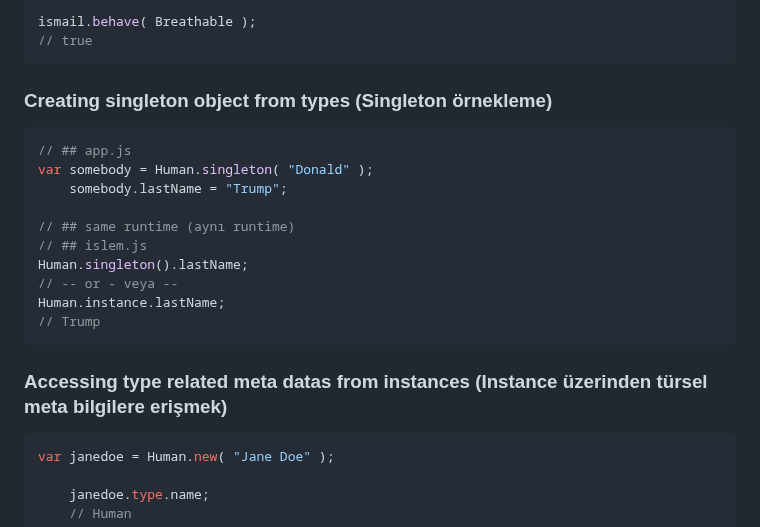
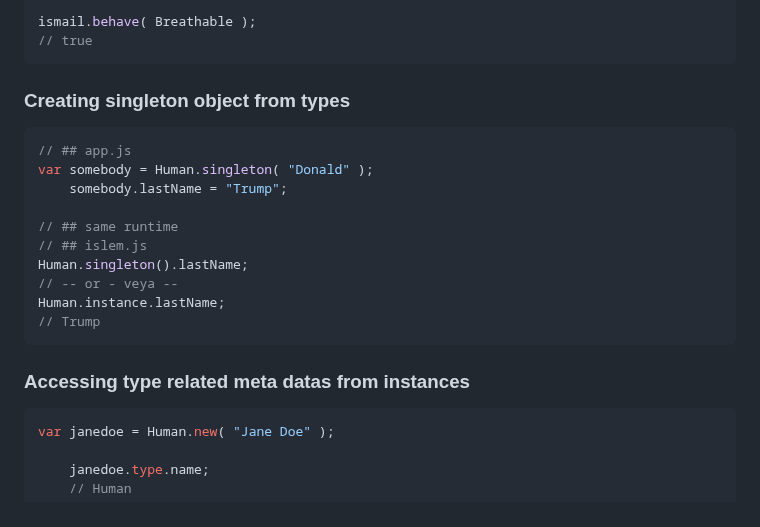
Before and after one commit to ismailceylan/type.js, a Markdown page: readme.md, the part around one of its changes. Drawn GitHub-style.

````diff
--- a/readme.md
+++ b/readme.md
@@ -178,20 +141,20 @@ ismail.behave( Breathable );
 // true
 ```
 
-### Creating singleton object from types (Singleton örnekleme)
+### Creating singleton object from types
 ```javascript
 // ## app.js
 var somebody = Human.singleton( "Donald" );
     somebody.lastName = "Trump";
 
-// ## same runtime (aynı runtime)
+// ## same runtime
 // ## islem.js
 Human.singleton().lastName;
 // -- or - veya --
 Human.instance.lastName;
 // Trump
 ```
-### Accessing type related meta datas from instances (Instance üzerinden türsel meta bilgilere erişmek)
+### Accessing type related meta datas from instances
 ```javascript
 var janedoe = Human.new( "Jane Doe" );
 
````
Also changed, not shown: other parts of readme.md (+20 -57 lines).
